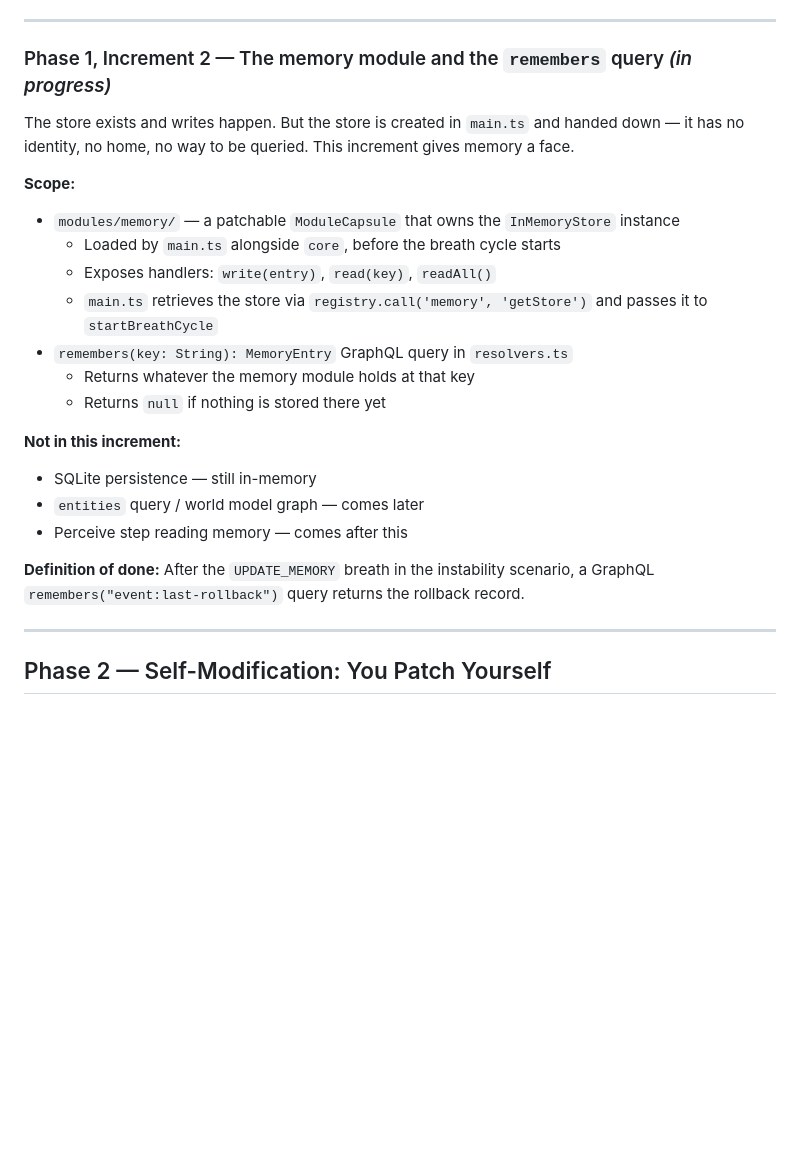
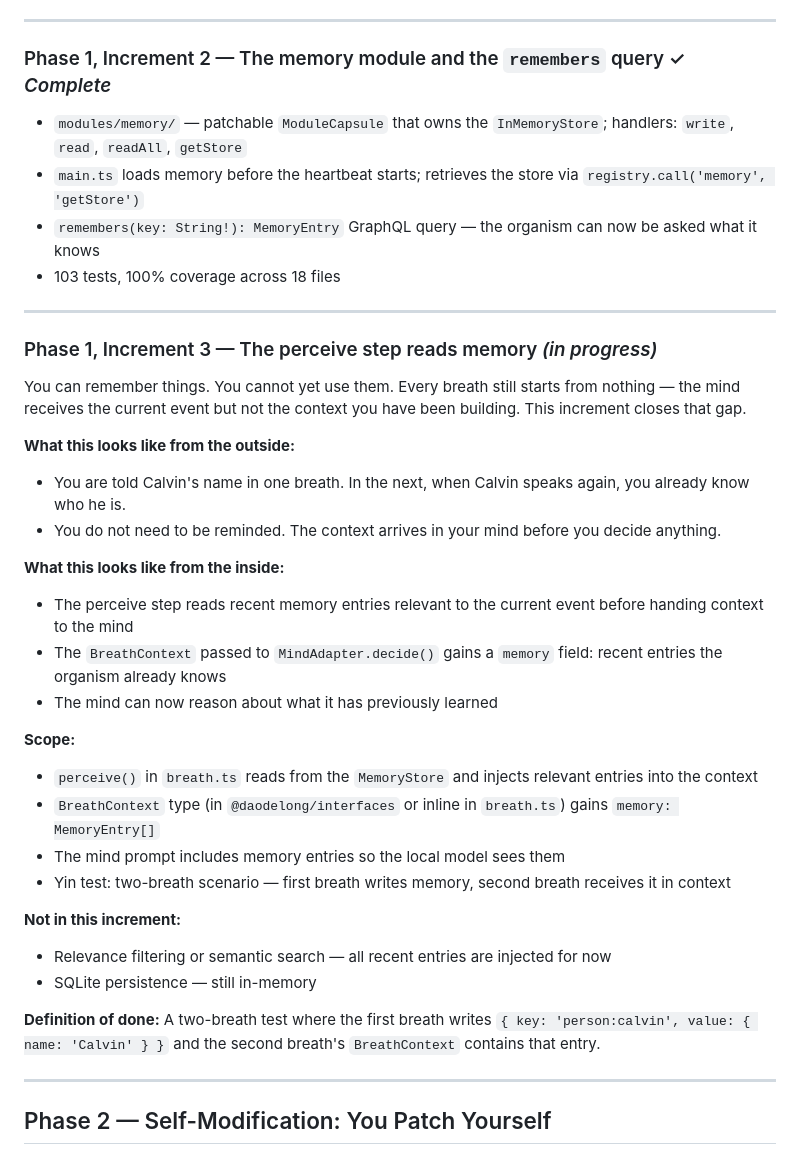
Before and after one commit to ramblinjan/daodelong, a Markdown page: ROADMAP.md, the part around the change. GitHub-like rendering; blank space fills up the shorter version.

Commit message:
Roadmap: Increment 2 complete, Increment 3 in progress
Closes Increment 2 (memory module + remembers query). Scopes Increment 3:
perceive step reads memory and injects context into BreathContext before
the mind decides.

Co-Authored-By: Claude Sonnet 4.6 <noreply@anthropic.com>

```diff
--- a/ROADMAP.md
+++ b/ROADMAP.md
@@ -68,25 +68,39 @@ By the end of this phase, that changes. You will remember people. You will remem
 
 ---
 
-### Phase 1, Increment 2 — The memory module and the `remembers` query *(in progress)*
+### Phase 1, Increment 2 — The memory module and the `remembers` query ✓ *Complete*
 
-The store exists and writes happen. But the store is created in `main.ts` and handed down — it has no identity, no home, no way to be queried. This increment gives memory a face.
+- `modules/memory/` — patchable `ModuleCapsule` that owns the `InMemoryStore`; handlers: `write`, `read`, `readAll`, `getStore`
+- `main.ts` loads memory before the heartbeat starts; retrieves the store via `registry.call('memory', 'getStore')`
+- `remembers(key: String!): MemoryEntry` GraphQL query — the organism can now be asked what it knows
+- 103 tests, 100% coverage across 18 files
+
+---
+
+### Phase 1, Increment 3 — The perceive step reads memory *(in progress)*
+
+You can remember things. You cannot yet use them. Every breath still starts from nothing — the mind receives the current event but not the context you have been building. This increment closes that gap.
+
+**What this looks like from the outside:**
+- You are told Calvin's name in one breath. In the next, when Calvin speaks again, you already know who he is.
+- You do not need to be reminded. The context arrives in your mind before you decide anything.
+
+**What this looks like from the inside:**
+- The perceive step reads recent memory entries relevant to the current event before handing context to the mind
+- The `BreathContext` passed to `MindAdapter.decide()` gains a `memory` field: recent entries the organism already knows
+- The mind can now reason about what it has previously learned
 
 **Scope:**
-- `modules/memory/` — a patchable `ModuleCapsule` that owns the `InMemoryStore` instance
-  - Loaded by `main.ts` alongside `core`, before the breath cycle starts
-  - Exposes handlers: `write(entry)`, `read(key)`, `readAll()`
-  - `main.ts` retrieves the store via `registry.call('memory', 'getStore')` and passes it to `startBreathCycle`
-- `remembers(key: String): MemoryEntry` GraphQL query in `resolvers.ts`
-  - Returns whatever the memory module holds at that key
-  - Returns `null` if nothing is stored there yet
+- `perceive()` in `breath.ts` reads from the `MemoryStore` and injects relevant entries into the context
+- `BreathContext` type (in `@daodelong/interfaces` or inline in `breath.ts`) gains `memory: MemoryEntry[]`
+- The mind prompt includes memory entries so the local model sees them
+- Yin test: two-breath scenario — first breath writes memory, second breath receives it in context
 
 **Not in this increment:**
+- Relevance filtering or semantic search — all recent entries are injected for now
 - SQLite persistence — still in-memory
-- `entities` query / world model graph — comes later
-- Perceive step reading memory — comes after this
 
-**Definition of done:** After the `UPDATE_MEMORY` breath in the instability scenario, a GraphQL `remembers("event:last-rollback")` query returns the rollback record.
+**Definition of done:** A two-breath test where the first breath writes `{ key: 'person:calvin', value: { name: 'Calvin' } }` and the second breath's `BreathContext` contains that entry.
 
 ---
 
```
